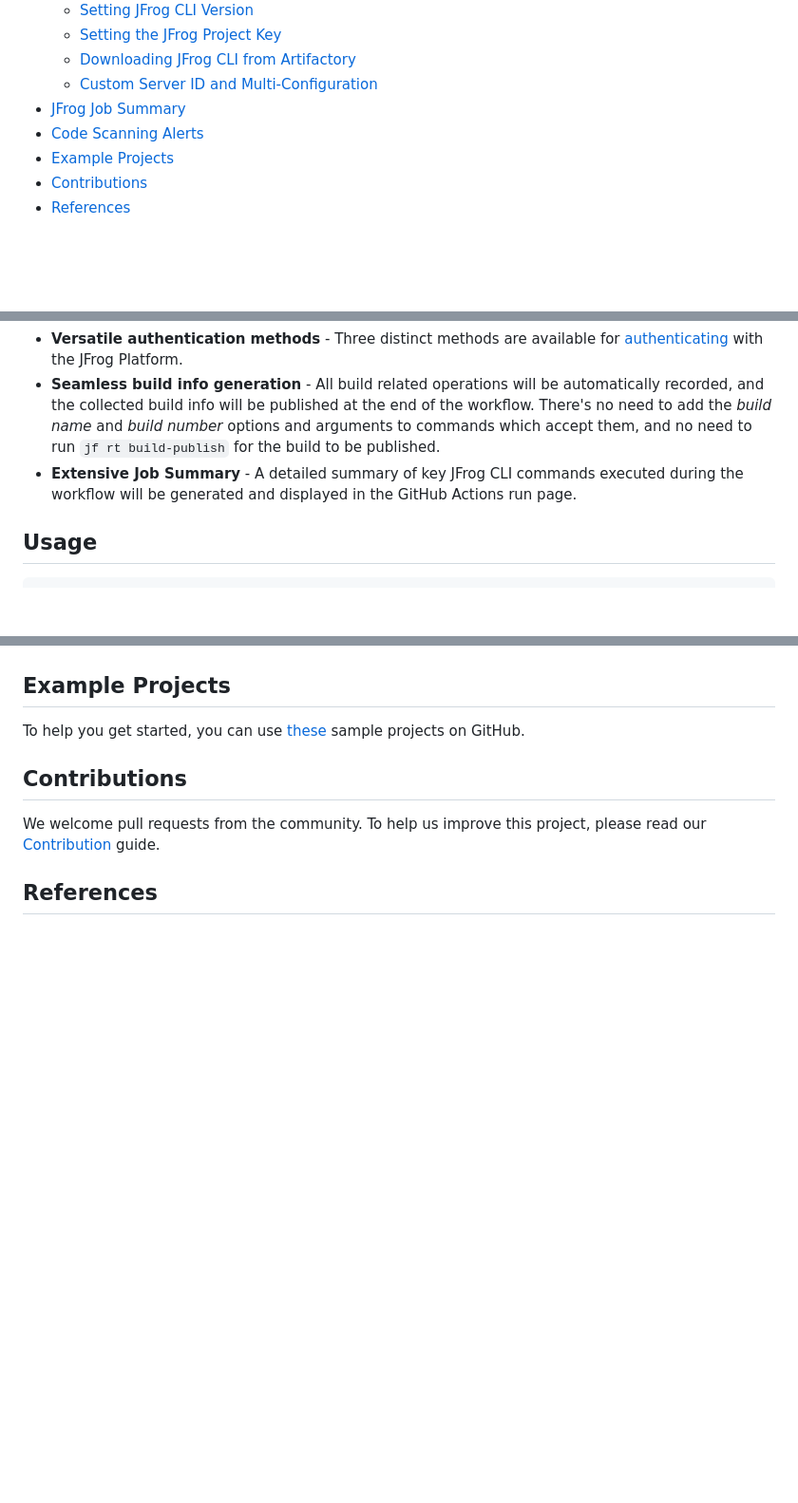
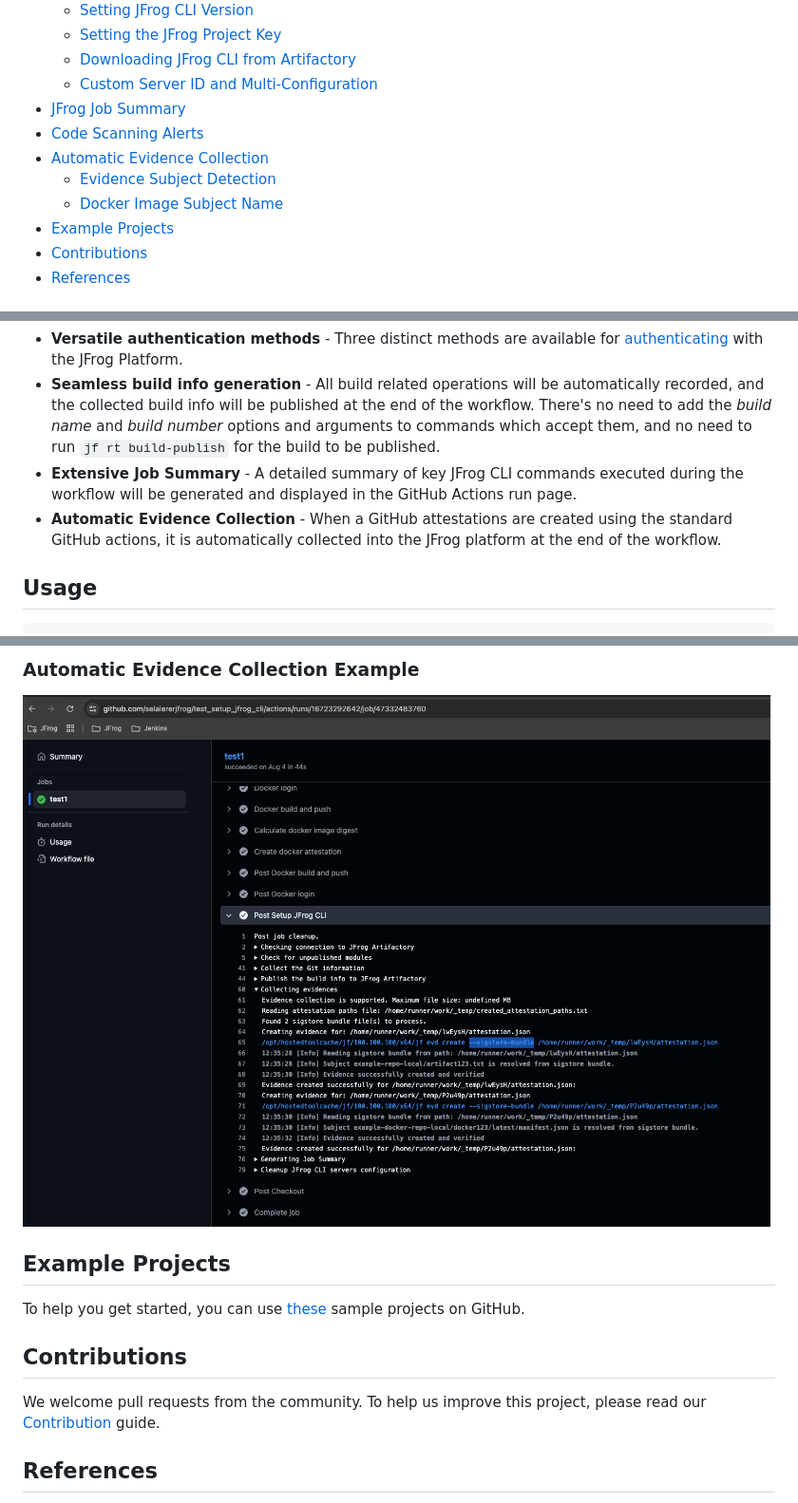
Before and after one commit to jfrog/setup-jfrog-cli, a Markdown page: README.md, 3 parts joined by grey strips. Shown at 95% size. Rendered like a GitHub page; pictures changed too: images/evidnce_collect_job_output.png (added); blank space fills up the shorter version.

```diff
--- a/README.md
+++ b/README.md
@@ -22,6 +22,9 @@
     -   [Custom Server ID and Multi-Configuration](#custom-server-id-and-multi-configuration)
 -   [JFrog Job Summary](#jfrog-job-summary)
 -   [Code Scanning Alerts](#code-scanning-alerts)
+-   [Automatic Evidence Collection](#automatic-evidence-collection)
+    -   [Evidence Subject Detection](#evidece-subject-detection)
+    -   [Docker Image Subject Name](#docker-image-subject-name)
 -   [Example Projects](#example-projects)
 -   [Contributions](#contributions)
 -   [References](#references)
@@ -35,6 +38,7 @@ Additionally, the Action incorporates the following features when utilizing JFro
 -   **Versatile authentication methods** - Three distinct methods are available for [authenticating](#Authentication-Methods) with the JFrog Platform.
 -   **Seamless build info generation** - All build related operations will be automatically recorded, and the collected build info will be published at the end of the workflow. There's no need to add the _build name_ and _build number_ options and arguments to commands which accept them, and no need to run `jf rt build-publish` for the build to be published.
 -   **Extensive Job Summary** - A detailed summary of key JFrog CLI commands executed during the workflow will be generated and displayed in the GitHub Actions run page.
+-   **Automatic Evidence Collection** - When a GitHub attestations are created using the standard GitHub actions, it is automatically collected into the JFrog platform at the end of the workflow.
 
 ## Usage
 
@@ -455,3 +520,7 @@ permissions:
+### Automatic Evidence Collection Example
+
+![Automatic-Evidence-Collection](images/evidnce_collect_job_output.png)
+
 ## Example Projects
 
 To help you get started, you can use [these](https://github.com/jfrog/project-examples/tree/master/github-action-examples) sample projects on GitHub.
```
Also changed, not shown: other parts of README.md (+61 -0 lines), 1 other file.
